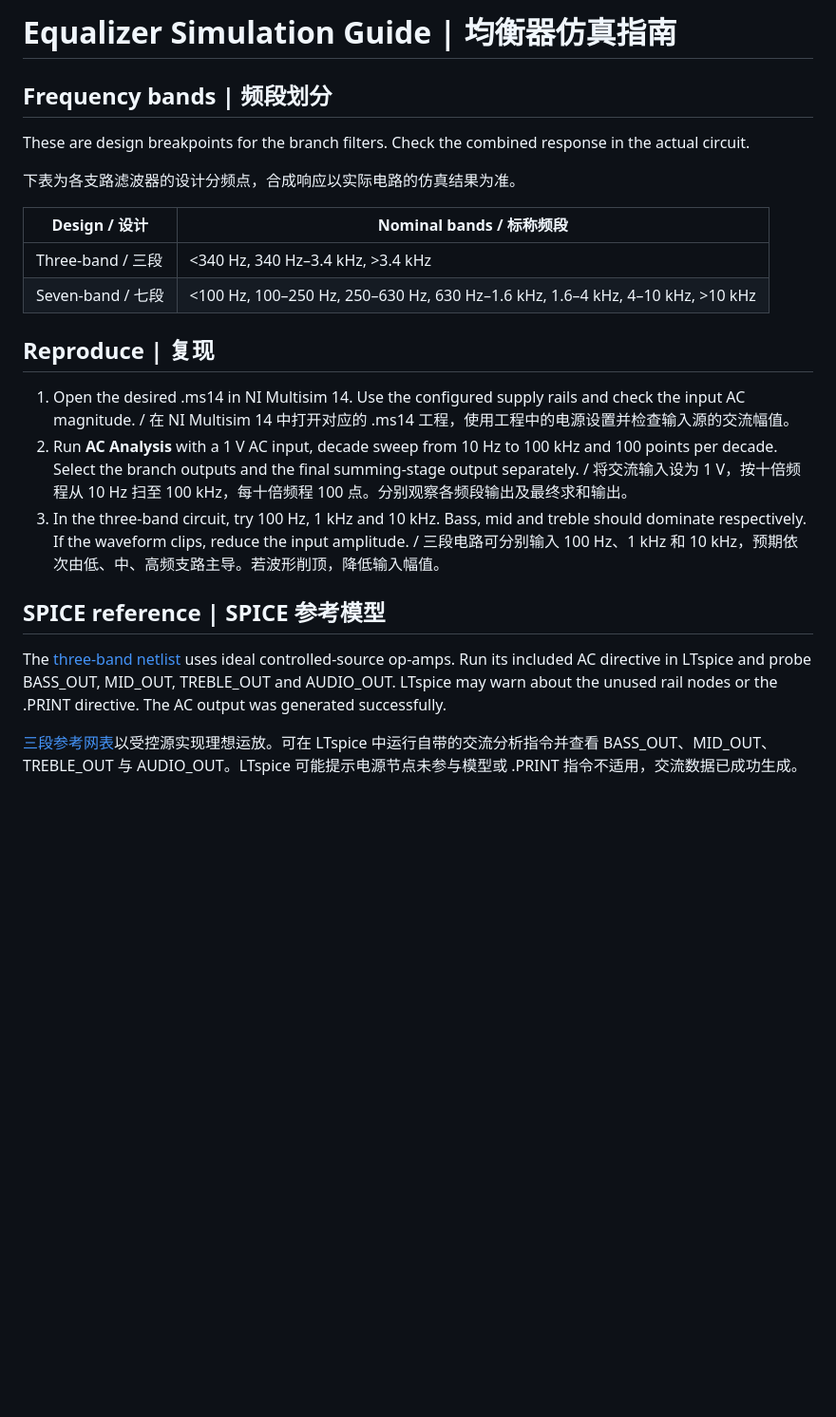
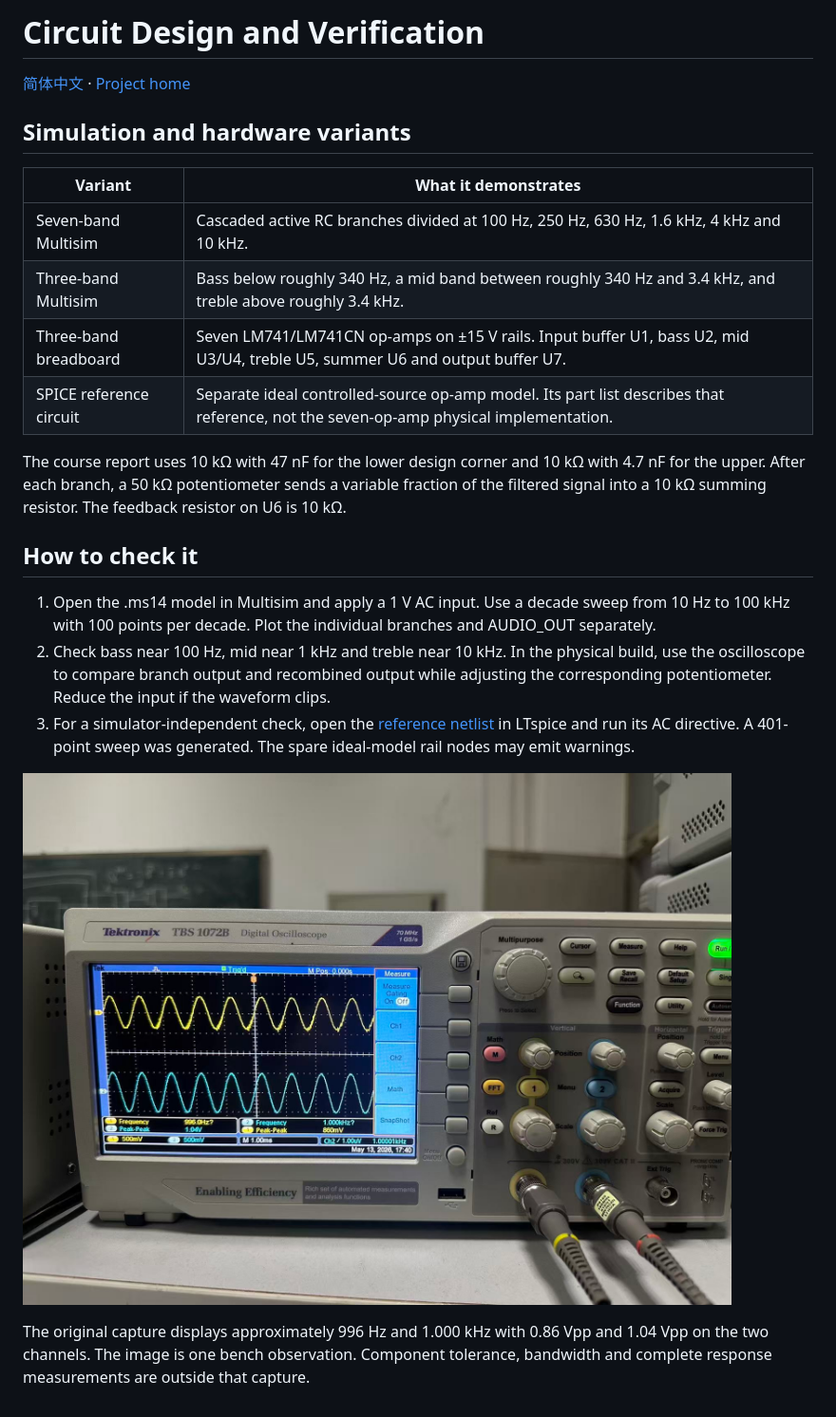
Before and after one commit to YohtHill/multisim-graphic-equalizer, a Markdown page: docs/simulation.md, the part around the change. Shown at 95% size. GitHub-like rendering; pictures changed too: docs/mid-1khz-scope.jpg (added); blank space fills up the shorter version.

```diff
--- a/docs/simulation.md
+++ b/docs/simulation.md
@@ -1,24 +1,24 @@
-# Equalizer Simulation Guide | 均衡器仿真指南
+# Circuit Design and Verification
 
-## Frequency bands | 频段划分
+[简体中文](simulation.zh-CN.md) · [Project home](../README.md)
 
-These are design breakpoints for the branch filters. Check the combined response in the actual circuit.
+## Simulation and hardware variants
 
-下表为各支路滤波器的设计分频点，合成响应以实际电路的仿真结果为准。
+| Variant | What it demonstrates |
+| --- | --- |
+| Seven-band Multisim | Cascaded active RC branches divided at 100 Hz, 250 Hz, 630 Hz, 1.6 kHz, 4 kHz and 10 kHz. |
+| Three-band Multisim | Bass below roughly 340 Hz, a mid band between roughly 340 Hz and 3.4 kHz, and treble above roughly 3.4 kHz. |
+| Three-band breadboard | Seven LM741/LM741CN op-amps on ±15 V rails. Input buffer U1, bass U2, mid U3/U4, treble U5, summer U6 and output buffer U7. |
+| SPICE reference circuit | Separate ideal controlled-source op-amp model. Its part list describes that reference, not the seven-op-amp physical implementation. |
 
-| Design / 设计 | Nominal bands / 标称频段 |
-| --- | --- |
-| Three-band / 三段 | <340 Hz, 340 Hz–3.4 kHz, >3.4 kHz |
-| Seven-band / 七段 | <100 Hz, 100–250 Hz, 250–630 Hz, 630 Hz–1.6 kHz, 1.6–4 kHz, 4–10 kHz, >10 kHz |
+The course report uses 10 kΩ with 47 nF for the lower design corner and 10 kΩ with 4.7 nF for the upper. After each branch, a 50 kΩ potentiometer sends a variable fraction of the filtered signal into a 10 kΩ summing resistor. The feedback resistor on U6 is 10 kΩ.
 
-## Reproduce | 复现
+## How to check it
 
-1. Open the desired .ms14 in NI Multisim 14. Use the configured supply rails and check the input AC magnitude. / 在 NI Multisim 14 中打开对应的 .ms14 工程，使用工程中的电源设置并检查输入源的交流幅值。
-2. Run **AC Analysis** with a 1 V AC input, decade sweep from 10 Hz to 100 kHz and 100 points per decade. Select the branch outputs and the final summing-stage output separately. / 将交流输入设为 1 V，按十倍频程从 10 Hz 扫至 100 kHz，每十倍频程 100 点。分别观察各频段输出及最终求和输出。
-3. In the three-band circuit, try 100 Hz, 1 kHz and 10 kHz. Bass, mid and treble should dominate respectively. If the waveform clips, reduce the input amplitude. / 三段电路可分别输入 100 Hz、1 kHz 和 10 kHz，预期依次由低、中、高频支路主导。若波形削顶，降低输入幅值。
+1. Open the .ms14 model in Multisim and apply a 1 V AC input. Use a decade sweep from 10 Hz to 100 kHz with 100 points per decade. Plot the individual branches and AUDIO_OUT separately.
+2. Check bass near 100 Hz, mid near 1 kHz and treble near 10 kHz. In the physical build, use the oscilloscope to compare branch output and recombined output while adjusting the corresponding potentiometer. Reduce the input if the waveform clips.
+3. For a simulator-independent check, open the [reference netlist](../3band_equalizer_multisim_netlist.cir) in LTspice and run its AC directive. A 401-point sweep was generated. The spare ideal-model rail nodes may emit warnings.
 
-## SPICE reference | SPICE 参考模型
+![Bench oscilloscope capture near 1 kHz](mid-1khz-scope.jpg)
 
-The [three-band netlist](../3band_equalizer_multisim_netlist.cir) uses ideal controlled-source op-amps. Run its included AC directive in LTspice and probe BASS_OUT, MID_OUT, TREBLE_OUT and AUDIO_OUT. LTspice may warn about the unused rail nodes or the .PRINT directive. The AC output was generated successfully.
-
-[三段参考网表](../3band_equalizer_multisim_netlist.cir)以受控源实现理想运放。可在 LTspice 中运行自带的交流分析指令并查看 BASS_OUT、MID_OUT、TREBLE_OUT 与 AUDIO_OUT。LTspice 可能提示电源节点未参与模型或 .PRINT 指令不适用，交流数据已成功生成。
+The original capture displays approximately 996 Hz and 1.000 kHz with 0.86 Vpp and 1.04 Vpp on the two channels. The image is one bench observation. Component tolerance, bandwidth and complete response measurements are outside that capture.
```
Also changed, not shown: README.md (+13 -15 lines), README.zh-CN.md (added, +20 -0 lines), docs/simulation.zh-CN.md (added, +24 -0 lines).
